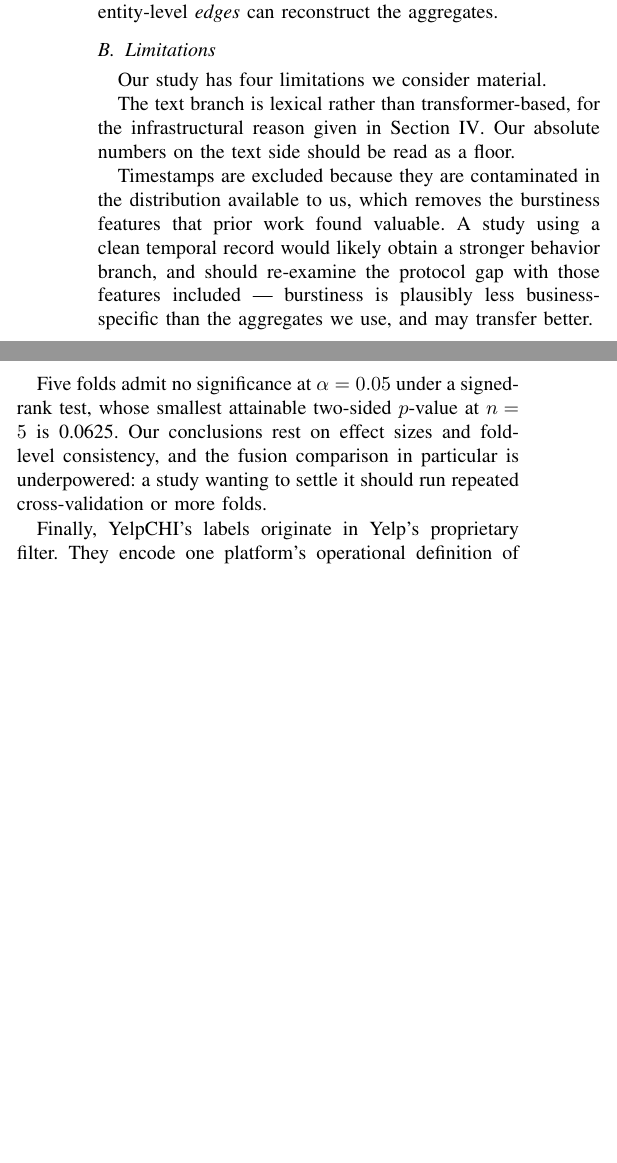
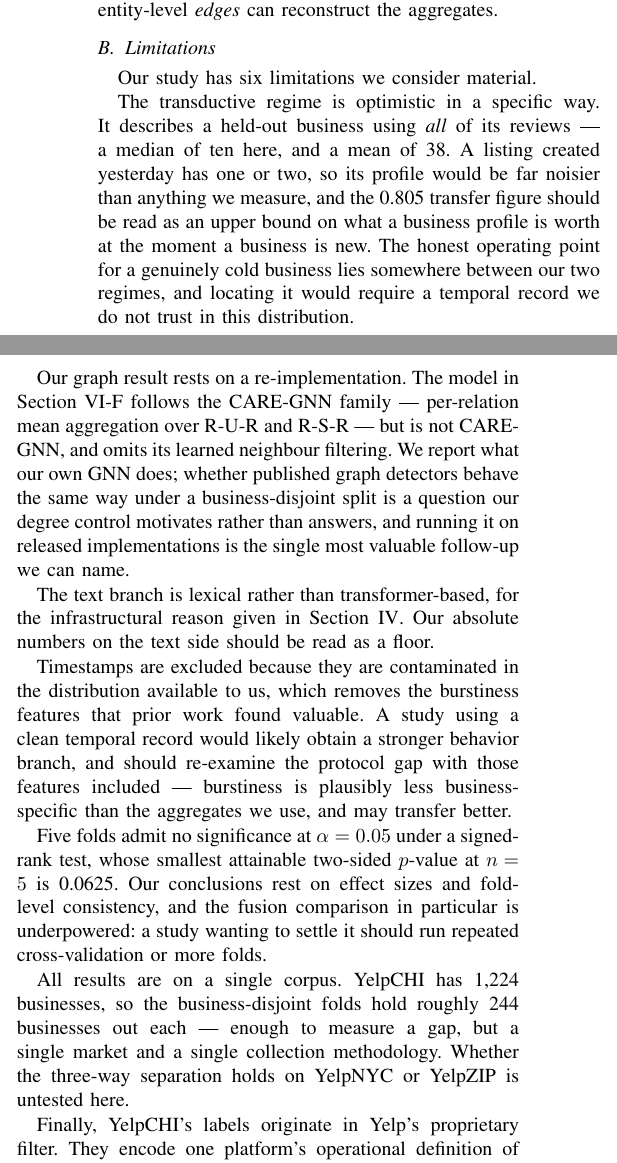
Before and after one commit to RohanMukka/Combining-Transformer-Semantics-and-Reviewer-Behavior-for-Fake-Review-Detection-on-Yelp, a LaTeX paper (paper/main.tex): two parts of the columns of page 9 of 10, joined at a grey line, cut so that both start at the same text, the shorter picture padded with empty space. Compiled offline with pdfLaTeX.

Commit message:
Add three limitations the corrected framing creates
The transductive regime is optimistic in a specific way that a reviewer will
name: it describes a held-out business using all of its reviews -- a median of
ten here, a mean of 38 -- while a listing created yesterday has one or two. The
0.805 transfer figure is therefore an upper bound on what a business profile is
worth at the moment a business is new, and the honest cold-start operating point
sits between our two regimes.

The graph result rests on a re-implementation in the CARE-GNN family, not on
CARE-GNN, and omits its learned neighbour filtering. Whether published graph
detectors behave the same way is a question the degree control motivates rather
than answers.

All results are on one corpus: 1,224 businesses, ~244 held out per fold, a
single market and collection methodology.

Also corrects a statistic I had wrong on first writing -- the median business
has ten reviews, not 37, which is near the mean. Both figures now asserted
against the data.

```diff
--- a/paper/main.tex
+++ b/paper/main.tex
@@ -780,7 +780,25 @@ given entity-level \textit{edges} can reconstruct the aggregates.
 
 \subsection{Limitations}
 
-Our study has four limitations we consider material.
+Our study has six limitations we consider material.
+
+The transductive regime is optimistic in a specific way. It describes a
+held-out business using \textit{all} of its reviews --- a median of ten here,
+and a mean of 38. A listing created yesterday has one or two, so its profile
+would be far noisier than anything we measure, and the 0.805 transfer figure
+should be
+read as an upper bound on what a business profile is worth at the moment a
+business is new. The honest operating point for a genuinely cold business lies
+somewhere between our two regimes, and locating it would require a temporal
+record we do not trust in this distribution.
+
+Our graph result rests on a re-implementation. The model in
+Section~\ref{sec:graph} follows the CARE-GNN family --- per-relation mean
+aggregation over R-U-R and R-S-R --- but is not CARE-GNN, and omits its
+learned neighbour filtering. We report what our own GNN does; whether published
+graph detectors behave the same way under a business-disjoint split is a
+question our degree control motivates rather than answers, and running it on
+released implementations is the single most valuable follow-up we can name.
 
 The text branch is lexical rather than transformer-based, for the
 infrastructural reason given in Section~\ref{sec:method}. Our absolute numbers on
@@ -798,6 +816,11 @@ whose smallest attainable two-sided $p$-value at $n = 5$ is 0.0625. Our
 conclusions rest on effect sizes and fold-level consistency, and the fusion
 comparison in particular is underpowered: a study wanting to settle it should
 run repeated cross-validation or more folds.
+
+All results are on a single corpus. YelpCHI has 1{,}224 businesses, so the
+business-disjoint folds hold roughly 244 businesses out each --- enough to
+measure a gap, but a single market and a single collection methodology.
+Whether the three-way separation holds on YelpNYC or YelpZIP is untested here.
 
 Finally, YelpCHI's labels originate in Yelp's proprietary filter. They encode
 one platform's operational definition of spam, with unknown false negative
```
